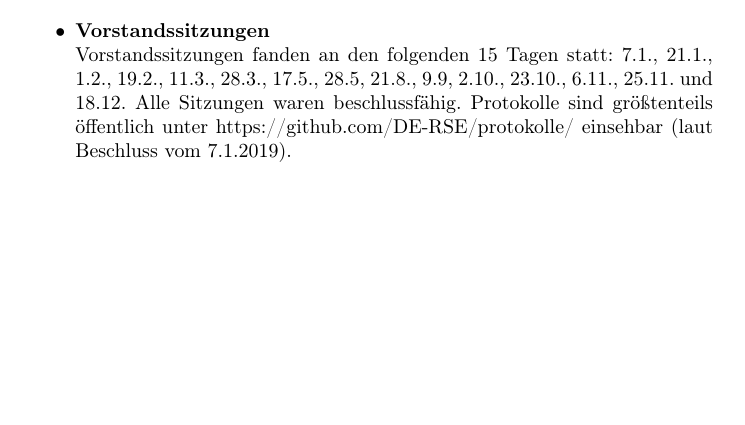
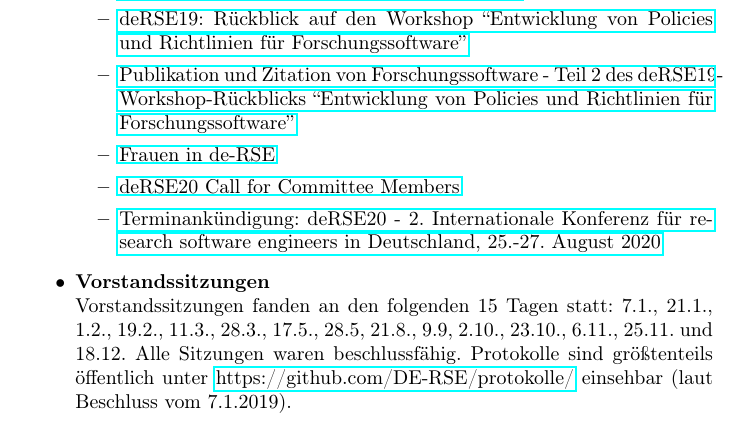
Before and after one commit to DE-RSE/berichte, a LaTeX document (Jahresberichte/2019/rechenschaftsbericht.tex): part of page 8 of 8, cut at the place of the change, the shorter picture padded with empty space. Compiled offline with pdfLaTeX.

Commit message:
update: TODO noch Zahlen und wasauchimmer noch angemerkt wird

```diff
--- a/Jahresberichte/2019/rechenschaftsbericht.tex
+++ b/Jahresberichte/2019/rechenschaftsbericht.tex
@@ -135,10 +135,14 @@
  \begin{itemize}
   \item \href{https://www.de-rse.org/blog/2019/01/29/umfrageverteilung-2018-in-deutschland.html}{Umfrageverteilung 2018 in Deutschland}
   \item \href{https://www.de-rse.org/blog/2019/02/26/new-rse-groups-meet-in-munich-and-muenster.html}{Neue RSE-Gruppen in München und Münster}
-  \item \href{TODO}{}
+  \item \href{https://de-rse.org/blog/2019/07/10/derse19-ws-policies-1.html}{deRSE19: Rückblick auf den Workshop ``Entwicklung von Policies und Richtlinien für Forschungssoftware''}
+  \item \href{https://de-rse.org/blog/2019/07/26/derse19-ws-policies-2.html}{Publikation und Zitation von Forschungssoftware - Teil 2 des deRSE19-Workshop-Rückblicks ``Entwicklung von Policies und Richtlinien für Forschungssoftware''}
+  \item \href{https://de-rse.org/blog/2019/10/22/frauen-in-derse.html}{Frauen in de-RSE}
+  \item \href{https://de-rse.org/blog/2019/11/01/derse20-call-for-committee-members.html}{deRSE20 Call for Committee Members}
+  \item \href{https://de-rse.org/blog/2019/12/20/derse20-terminankuendigung.html}{Terminankündigung: deRSE20 - 2. Internationale Konferenz für research software engineers in Deutschland, 25.-27. August 2020}
  \end{itemize}
  \item \textbf{Vorstandssitzungen}\\
-  Vorstandssitzungen fanden an den folgenden 15 Tagen statt: 7.1., 21.1., 1.2., 19.2., 11.3., 28.3., 17.5., 28.5, 21.8., 9.9, 2.10., 23.10., 6.11., 25.11. und 18.12. Alle Sitzungen waren beschlussfähig. Protokolle sind größtenteils öffentlich unter https://github.com/DE-RSE/protokolle/ einsehbar (laut Beschluss vom 7.1.2019).
+  Vorstandssitzungen fanden an den folgenden 15 Tagen statt: 7.1., 21.1., 1.2., 19.2., 11.3., 28.3., 17.5., 28.5, 21.8., 9.9, 2.10., 23.10., 6.11., 25.11. und 18.12. Alle Sitzungen waren beschlussfähig. Protokolle sind größtenteils öffentlich unter \href{https://github.com/DE-RSE/protokolle/}{https://github.com/DE-RSE/protokolle/} einsehbar (laut Beschluss vom 7.1.2019).
 % \item \textbf{wann}\\
 %  Vorstellungen von de-RSE auf Veranstaltungen
 \end{itemize}
```
